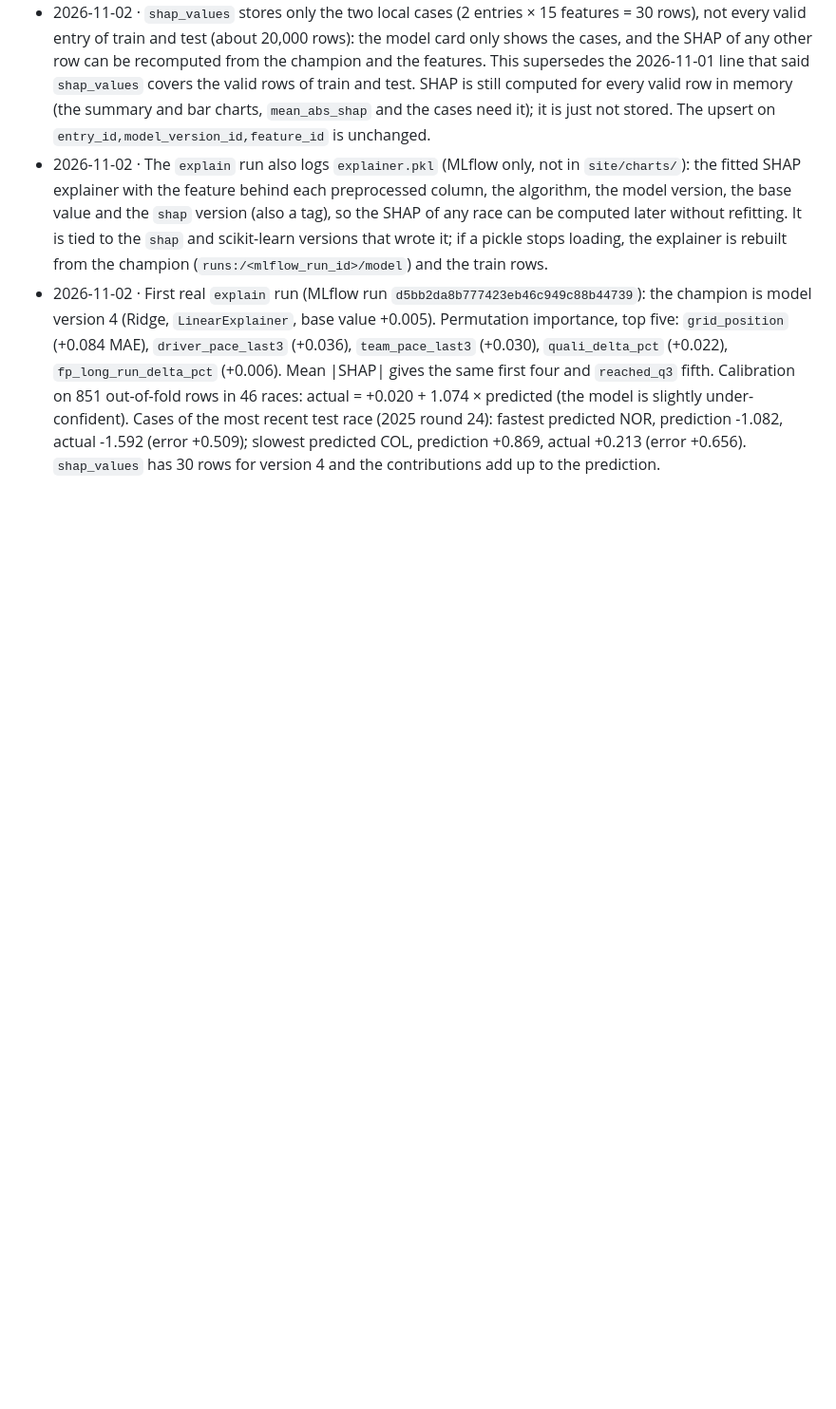
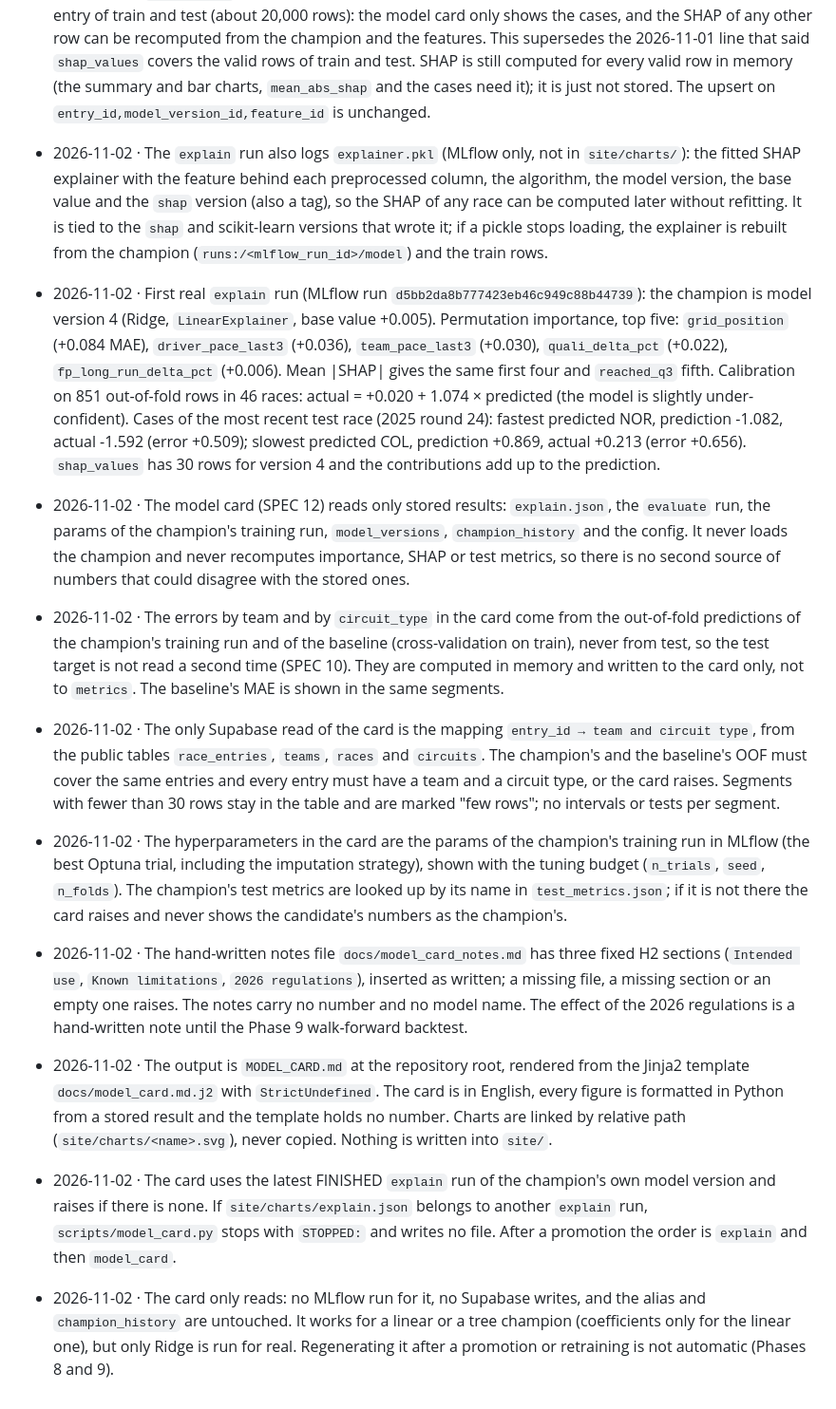
Before and after one commit to J3SSUS/f1-race-pace, a Markdown page: DECISIONS.md, the part around the change. Shown at 95% size. Rendered like a GitHub page; blank space fills up the shorter version.

Commit message:
feat: add SPEC 12 model card generation with stored results and structured output

```diff
--- a/DECISIONS.md
+++ b/DECISIONS.md
@@ -255,3 +255,12 @@ Runtime and tooling
 - 2026-11-02 · `shap_values` stores only the two local cases (2 entries × 15 features = 30 rows), not every valid entry of train and test (about 20,000 rows): the model card only shows the cases, and the SHAP of any other row can be recomputed from the champion and the features. This supersedes the 2026-11-01 line that said `shap_values` covers the valid rows of train and test. SHAP is still computed for every valid row in memory (the summary and bar charts, `mean_abs_shap` and the cases need it); it is just not stored. The upsert on `entry_id,model_version_id,feature_id` is unchanged.
 - 2026-11-02 · The `explain` run also logs `explainer.pkl` (MLflow only, not in `site/charts/`): the fitted SHAP explainer with the feature behind each preprocessed column, the algorithm, the model version, the base value and the `shap` version (also a tag), so the SHAP of any race can be computed later without refitting. It is tied to the `shap` and scikit-learn versions that wrote it; if a pickle stops loading, the explainer is rebuilt from the champion (`runs:/<mlflow_run_id>/model`) and the train rows.
 - 2026-11-02 · First real `explain` run (MLflow run `d5bb2da8b777423eb46c949c88b44739`): the champion is model version 4 (Ridge, `LinearExplainer`, base value +0.005). Permutation importance, top five: `grid_position` (+0.084 MAE), `driver_pace_last3` (+0.036), `team_pace_last3` (+0.030), `quali_delta_pct` (+0.022), `fp_long_run_delta_pct` (+0.006). Mean |SHAP| gives the same first four and `reached_q3` fifth. Calibration on 851 out-of-fold rows in 46 races: actual = +0.020 + 1.074 × predicted (the model is slightly under-confident). Cases of the most recent test race (2025 round 24): fastest predicted NOR, prediction -1.082, actual -1.592 (error +0.509); slowest predicted COL, prediction +0.869, actual +0.213 (error +0.656). `shap_values` has 30 rows for version 4 and the contributions add up to the prediction.
+
+- 2026-11-02 · The model card (SPEC 12) reads only stored results: `explain.json`, the `evaluate` run, the params of the champion's training run, `model_versions`, `champion_history` and the config. It never loads the champion and never recomputes importance, SHAP or test metrics, so there is no second source of numbers that could disagree with the stored ones.
+- 2026-11-02 · The errors by team and by `circuit_type` in the card come from the out-of-fold predictions of the champion's training run and of the baseline (cross-validation on train), never from test, so the test target is not read a second time (SPEC 10). They are computed in memory and written to the card only, not to `metrics`. The baseline's MAE is shown in the same segments.
+- 2026-11-02 · The only Supabase read of the card is the mapping `entry_id → team and circuit type`, from the public tables `race_entries`, `teams`, `races` and `circuits`. The champion's and the baseline's OOF must cover the same entries and every entry must have a team and a circuit type, or the card raises. Segments with fewer than 30 rows stay in the table and are marked "few rows"; no intervals or tests per segment.
+- 2026-11-02 · The hyperparameters in the card are the params of the champion's training run in MLflow (the best Optuna trial, including the imputation strategy), shown with the tuning budget (`n_trials`, `seed`, `n_folds`). The champion's test metrics are looked up by its name in `test_metrics.json`; if it is not there the card raises and never shows the candidate's numbers as the champion's.
+- 2026-11-02 · The hand-written notes file `docs/model_card_notes.md` has three fixed H2 sections (`Intended use`, `Known limitations`, `2026 regulations`), inserted as written; a missing file, a missing section or an empty one raises. The notes carry no number and no model name. The effect of the 2026 regulations is a hand-written note until the Phase 9 walk-forward backtest.
+- 2026-11-02 · The output is `MODEL_CARD.md` at the repository root, rendered from the Jinja2 template `docs/model_card.md.j2` with `StrictUndefined`. The card is in English, every figure is formatted in Python from a stored result and the template holds no number. Charts are linked by relative path (`site/charts/<name>.svg`), never copied. Nothing is written into `site/`.
+- 2026-11-02 · The card uses the latest FINISHED `explain` run of the champion's own model version and raises if there is none. If `site/charts/explain.json` belongs to another `explain` run, `scripts/model_card.py` stops with `STOPPED:` and writes no file. After a promotion the order is `explain` and then `model_card`.
+- 2026-11-02 · The card only reads: no MLflow run for it, no Supabase writes, and the alias and `champion_history` are untouched. It works for a linear or a tree champion (coefficients only for the linear one), but only Ridge is run for real. Regenerating it after a promotion or retraining is not automatic (Phases 8 and 9).
```
Also changed, not shown: specs/12-model-card.md (added, +203 -0 lines).
